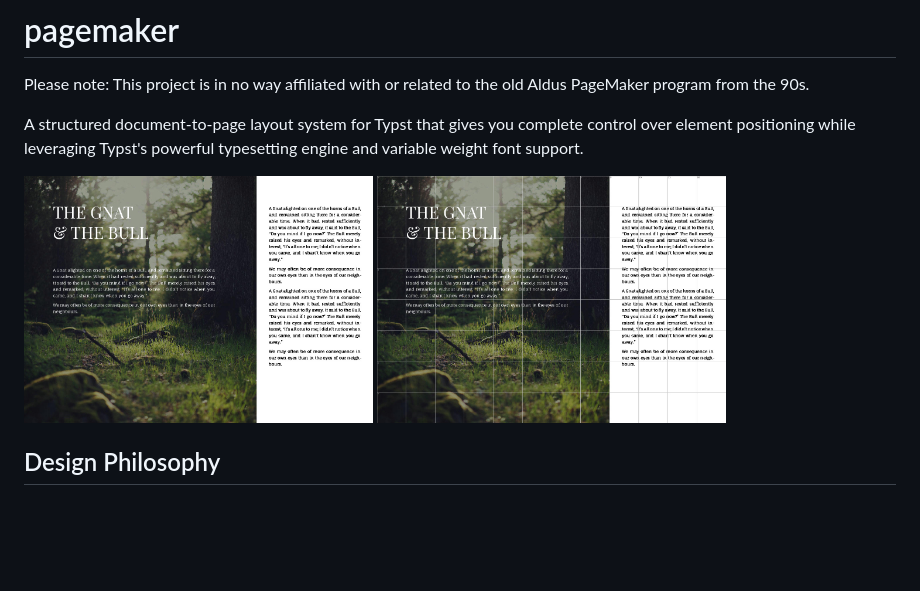
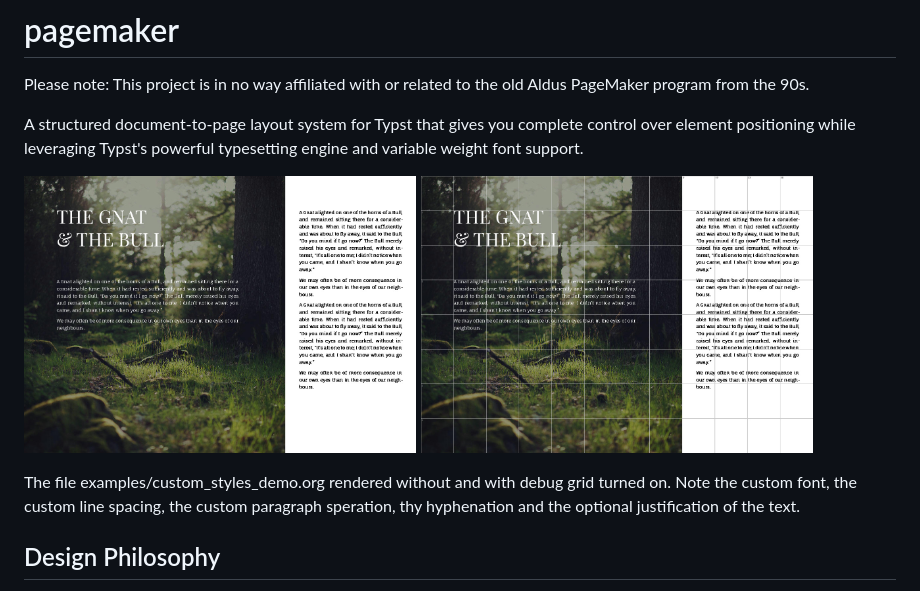
Before and after one commit to sanderboer/typst-pagemaker, a Markdown page: README.md, the part around the change. Drawn GitHub-style; blank space fills up the shorter version.

```diff
--- a/README.md
+++ b/README.md
@@ -4,7 +4,9 @@ Please note: This project is in no way affiliated with or related to the old Ald
 
 A structured document-to-page layout system for Typst that gives you complete control over element positioning while leveraging Typst's powerful typesetting engine and variable weight font support.
 
-<p><img src="img/aesop.jpg" alt="Alt Text" width="40%"> <img src="img/aesop_with_debug_grid.jpg" alt="Alt Text" width="40%"></p>
+<p><img src="img/aesop.jpg" alt="Alt Text" width="45%"> <img src="img/aesop_with_debug_grid.jpg" alt="Alt Text" width="45%"></p>
+The file examples/custom_styles_demo.org rendered without and with debug grid turned on. Note the custom font, the custom line spacing, the custom paragraph speration, thy hyphenation and the optional justification of the text.
+
 
 ## Design Philosophy
 
```
